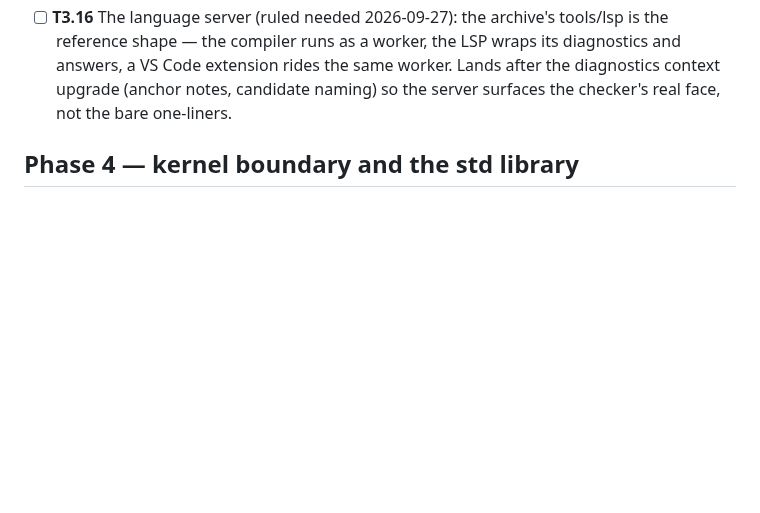
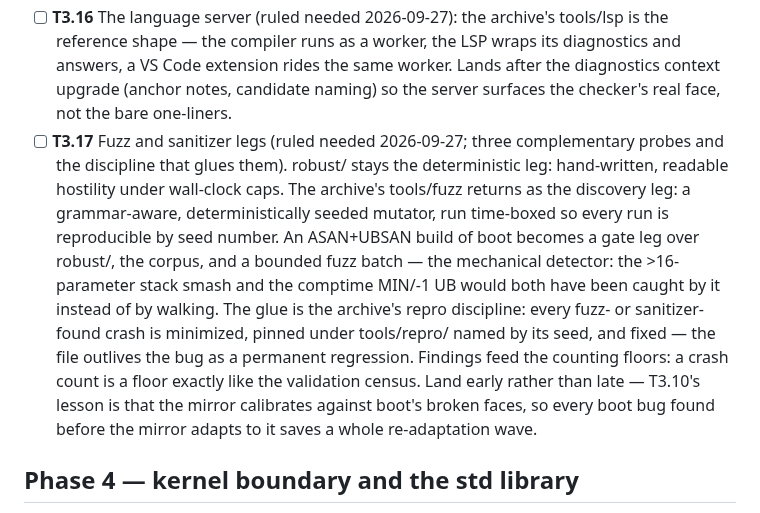
Before and after one commit to ningh-o/rho, a Markdown page: TODO.md, the part around the change. GitHub-like rendering; blank space fills up the shorter version.

Commit message:
todo: T3.17 — fuzz and sanitizer legs: the deterministic robust suite, the archive's seeded mutator as the discovery leg, an ASAN+UBSAN boot build in the gate, and the repro discipline pinning every found crash by seed

```diff
--- a/TODO.md
+++ b/TODO.md
@@ -1009,6 +1009,25 @@ section — no placeholder stages. boot is the reference compiler.
       diagnostics context upgrade (anchor notes, candidate naming)
       so the server surfaces the checker's real face, not the bare
       one-liners.
+- [ ] **T3.17** Fuzz and sanitizer legs (ruled needed 2026-09-27;
+      three complementary probes and the discipline that glues them).
+      robust/ stays the deterministic leg: hand-written, readable
+      hostility under wall-clock caps. The archive's tools/fuzz
+      returns as the discovery leg: a grammar-aware, deterministically
+      seeded mutator, run time-boxed so every run is reproducible by
+      seed number. An ASAN+UBSAN build of boot becomes a gate leg
+      over robust/, the corpus, and a bounded fuzz batch — the
+      mechanical detector: the >16-parameter stack smash and the
+      comptime MIN/-1 UB would both have been caught by it instead of
+      by walking. The glue is the archive's repro discipline: every
+      fuzz- or sanitizer-found crash is minimized, pinned under
+      tools/repro/ named by its seed, and fixed — the file outlives
+      the bug as a permanent regression. Findings feed the counting
+      floors: a crash count is a floor exactly like the validation
+      census. Land early rather than late — T3.10's lesson is that
+      the mirror calibrates against boot's broken faces, so every
+      boot bug found before the mirror adapts to it saves a whole
+      re-adaptation wave.
 
 ## Phase 4 — kernel boundary and the std library
 
```
